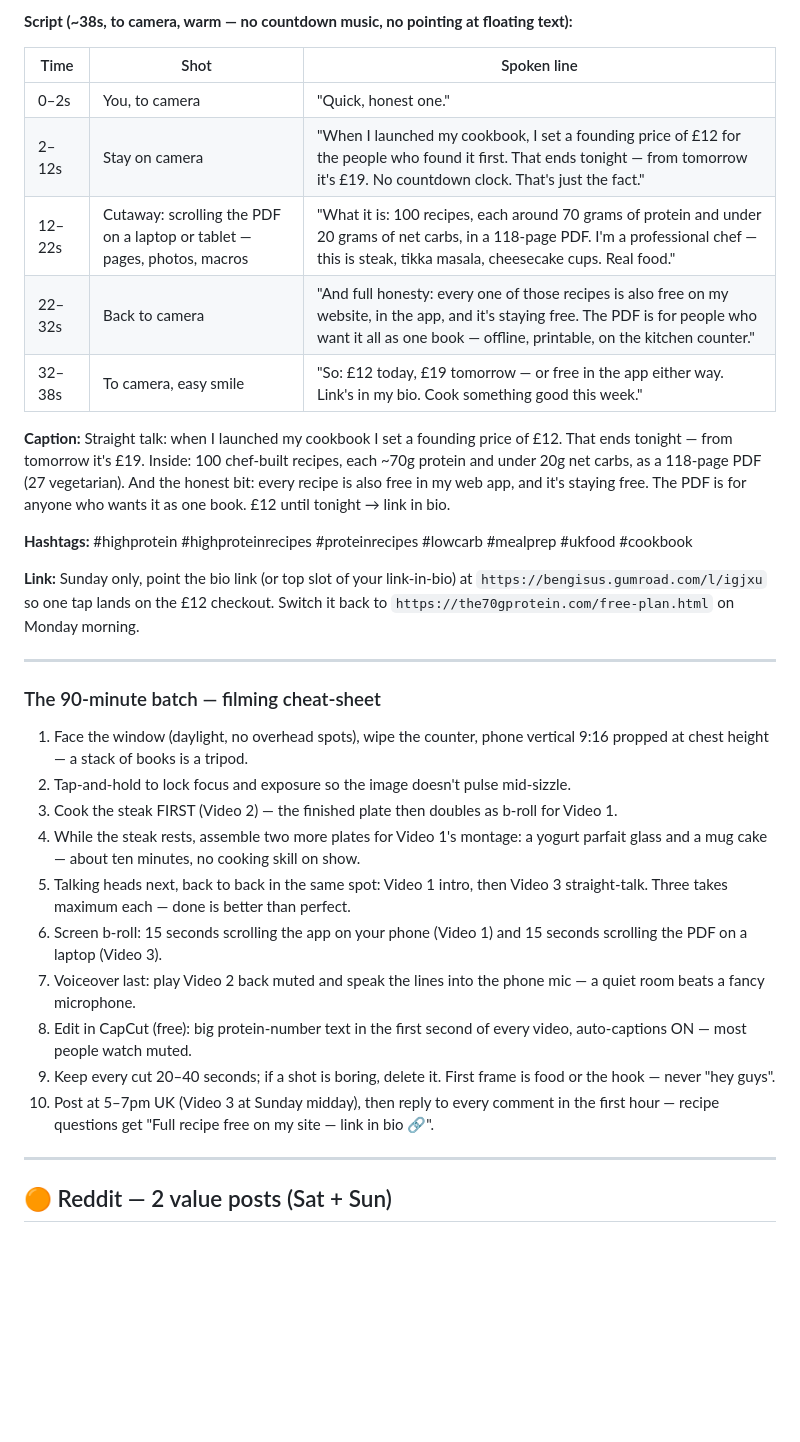
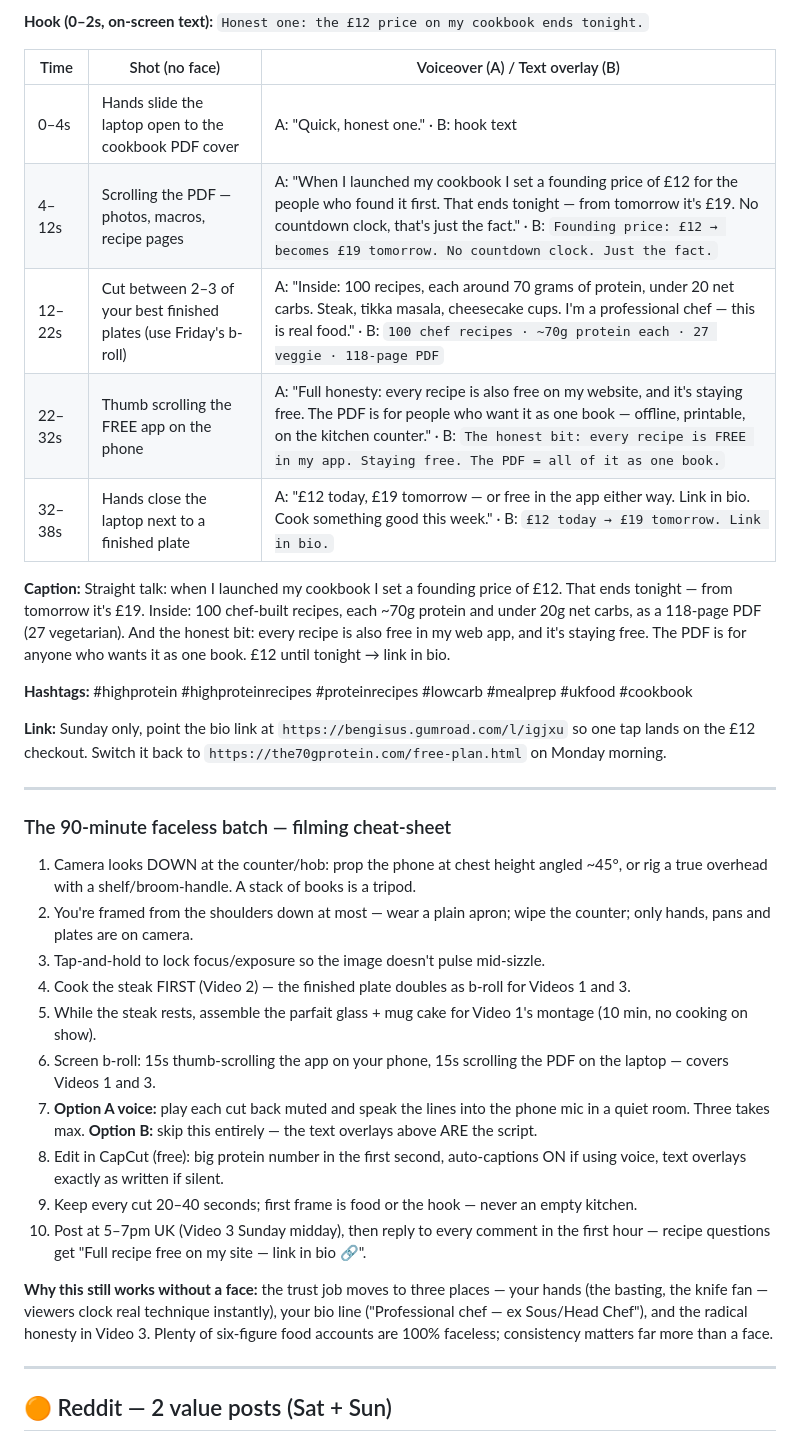
Before and after one commit to bengisusengul/70-gr-protein-meal-recipes, a Markdown page: marketing/aug-price-rise-sprint.md, the part around one of its changes. Rendered like a GitHub page; blank space fills up the shorter version.

```diff
--- a/marketing/aug-price-rise-sprint.md
+++ b/marketing/aug-price-rise-sprint.md
@@ -167,34 +171,39 @@ Real recipe from the app: **70g protein · 5g net carbs · 17 minutes · one pan
 
-**Script (~38s, to camera, warm — no countdown music, no pointing at floating text):**
+**Hook (0–2s, on-screen text):** `Honest one: the £12 price on my cookbook ends tonight.`
 
-| Time | Shot | Spoken line |
+| Time | Shot (no face) | Voiceover (A) / Text overlay (B) |
 |---|---|---|
-| 0–2s | You, to camera | "Quick, honest one." |
-| 2–12s | Stay on camera | "When I launched my cookbook, I set a founding price of £12 for the people who found it first. That ends tonight — from tomorrow it's £19. No countdown clock. That's just the fact." |
-| 12–22s | Cutaway: scrolling the PDF on a laptop or tablet — pages, photos, macros | "What it is: 100 recipes, each around 70 grams of protein and under 20 grams of net carbs, in a 118-page PDF. I'm a professional chef — this is steak, tikka masala, cheesecake cups. Real food." |
-| 22–32s | Back to camera | "And full honesty: every one of those recipes is also free on my website, in the app, and it's staying free. The PDF is for people who want it all as one book — offline, printable, on the kitchen counter." |
-| 32–38s | To camera, easy smile | "So: £12 today, £19 tomorrow — or free in the app either way. Link's in my bio. Cook something good this week." |
+| 0–4s | Hands slide the laptop open to the cookbook PDF cover | A: "Quick, honest one." · B: hook text |
+| 4–12s | Scrolling the PDF — photos, macros, recipe pages | A: "When I launched my cookbook I set a founding price of £12 for the people who found it first. That ends tonight — from tomorrow it's £19. No countdown clock, that's just the fact." · B: `Founding price: £12 → becomes £19 tomorrow. No countdown clock. Just the fact.` |
+| 12–22s | Cut between 2–3 of your best finished plates (use Friday's b-roll) | A: "Inside: 100 recipes, each around 70 grams of protein, under 20 net carbs. Steak, tikka masala, cheesecake cups. I'm a professional chef — this is real food." · B: `100 chef recipes · ~70g protein each · 27 veggie · 118-page PDF` |
+| 22–32s | Thumb scrolling the FREE app on the phone | A: "Full honesty: every recipe is also free on my website, and it's staying free. The PDF is for people who want it as one book — offline, printable, on the kitchen counter." · B: `The honest bit: every recipe is FREE in my app. Staying free. The PDF = all of it as one book.` |
+| 32–38s | Hands close the laptop next to a finished plate | A: "£12 today, £19 tomorrow — or free in the app either way. Link in bio. Cook something good this week." · B: `£12 today → £19 tomorrow. Link in bio.` |
 
 **Caption:** Straight talk: when I launched my cookbook I set a founding price of £12. That ends tonight — from tomorrow it's £19. Inside: 100 chef-built recipes, each ~70g protein and under 20g net carbs, as a 118-page PDF (27 vegetarian). And the honest bit: every recipe is also free in my web app, and it's staying free. The PDF is for anyone who wants it as one book. £12 until tonight → link in bio.
 
 **Hashtags:** #highprotein #highproteinrecipes #proteinrecipes #lowcarb #mealprep #ukfood #cookbook
 
-**Link:** Sunday only, point the bio link (or top slot of your link-in-bio) at `https://bengisus.gumroad.com/l/igjxu` so one tap lands on the £12 checkout. Switch it back to `https://the70gprotein.com/free-plan.html` on Monday morning.
+**Link:** Sunday only, point the bio link at `https://bengisus.gumroad.com/l/igjxu` so one tap lands on the £12 checkout. Switch it back to `https://the70gprotein.com/free-plan.html` on Monday morning.
 
 ---
 
-### The 90-minute batch — filming cheat-sheet
+### The 90-minute faceless batch — filming cheat-sheet
 
-1. Face the window (daylight, no overhead spots), wipe the counter, phone vertical 9:16 propped at chest height — a stack of books is a tripod.
-2. Tap-and-hold to lock focus and exposure so the image doesn't pulse mid-sizzle.
-3. Cook the steak FIRST (Video 2) — the finished plate then doubles as b-roll for Video 1.
-4. While the steak rests, assemble two more plates for Video 1's montage: a yogurt parfait glass and a mug cake — about ten minutes, no cooking skill on show.
-5. Talking heads next, back to back in the same spot: Video 1 intro, then Video 3 straight-talk. Three takes maximum each — done is better than perfect.
-6. Screen b-roll: 15 seconds scrolling the app on your phone (Video 1) and 15 seconds scrolling the PDF on a laptop (Video 3).
-7. Voiceover last: play Video 2 back muted and speak the lines into the phone mic — a quiet room beats a fancy microphone.
-8. Edit in CapCut (free): big protein-number text in the first second of every video, auto-captions ON — most people watch muted.
-9. Keep every cut 20–40 seconds; if a shot is boring, delete it. First frame is food or the hook — never "hey guys".
-10. Post at 5–7pm UK (Video 3 at Sunday midday), then reply to every comment in the first hour — recipe questions get "Full recipe free on my site — link in bio 🔗".
+1. Camera looks DOWN at the counter/hob: prop the phone at chest height angled ~45°, or rig a true overhead with a shelf/broom-handle. A stack of books is a tripod.
+2. You're framed from the shoulders down at most — wear a plain apron; wipe the counter; only hands, pans and plates are on camera.
+3. Tap-and-hold to lock focus/exposure so the image doesn't pulse mid-sizzle.
+4. Cook the steak FIRST (Video 2) — the finished plate doubles as b-roll for Videos 1 and 3.
+5. While the steak rests, assemble the parfait glass + mug cake for Video 1's montage (10 min, no cooking on show).
+6. Screen b-roll: 15s thumb-scrolling the app on your phone, 15s scrolling the PDF on the laptop — covers Videos 1 and 3.
+7. **Option A voice:** play each cut back muted and speak the lines into the phone mic in a quiet room. Three takes max. **Option B:** skip this entirely — the text overlays above ARE the script.
+8. Edit in CapCut (free): big protein number in the first second, auto-captions ON if using voice, text overlays exactly as written if silent.
+9. Keep every cut 20–40 seconds; first frame is food or the hook — never an empty kitchen.
+10. Post at 5–7pm UK (Video 3 Sunday midday), then reply to every comment in the first hour — recipe questions get "Full recipe free on my site — link in bio 🔗".
+
+**Why this still works without a face:** the trust job moves to three places — your hands (the
+basting, the knife fan — viewers clock real technique instantly), your bio line ("Professional
+chef — ex Sous/Head Chef"), and the radical honesty in Video 3. Plenty of six-figure food accounts
+are 100% faceless; consistency matters far more than a face.
 
 ---
 
```
Also changed, not shown: other parts of marketing/aug-price-rise-sprint.md (+32 -28 lines).
